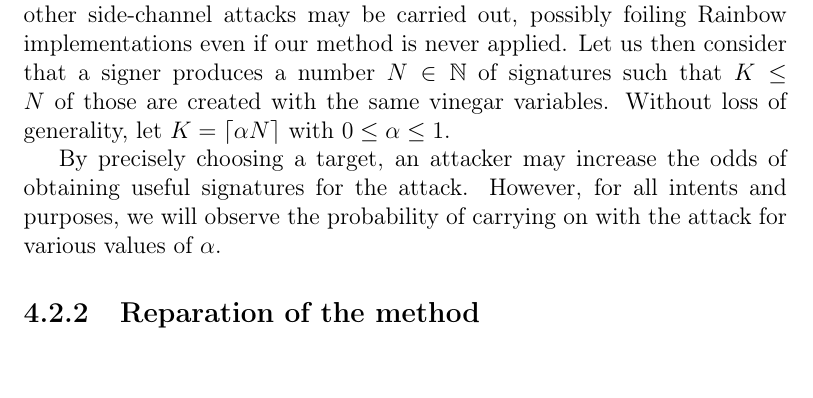
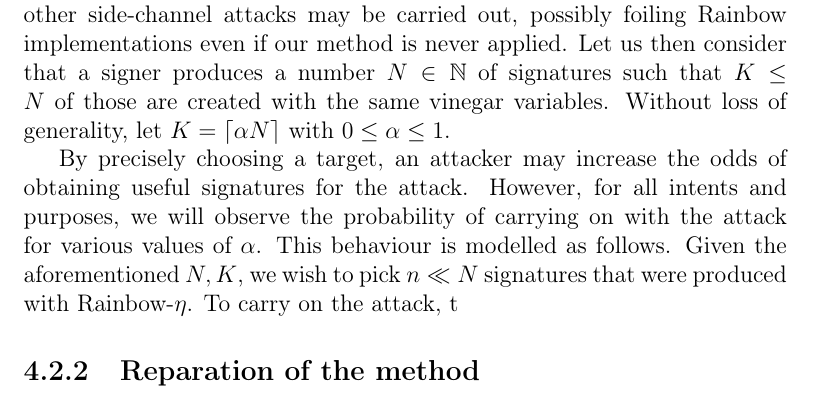
Before and after one commit to zambonin/msc, a LaTeX thesis (main.tex): part of page 54 of 62, cut so that both start at the same text. Compiled offline with pdfLaTeX.

Commit message:
overleaf_to_git: update main.tex from r13138 to r13142

```diff
--- a/main.tex
+++ b/main.tex
@@ -1313,7 +1313,7 @@ As discussed in Section~\ref{subsec:etaks}, the collection of signatures produce
 
 If an attacker has no access to the signing device, it is thus not possible to discern whether our optimization is used or not. Otherwise, several other side-channel attacks may be carried out, possibly foiling Rainbow implementations even if our method is never applied. Let us then consider that a signer produces a number $N \in \mathbb{N}$ of signatures such that $K \leq N$ of those are created with the same vinegar variables. Without loss of generality, let $K = \ceil{\alpha N}$ with $0 \leq \alpha \leq 1$.
 
-By precisely choosing a target, an attacker may increase the odds of obtaining useful signatures for the attack. However, for all intents and purposes, we will observe the probability of carrying on with the attack for various values of $\alpha$.
+By precisely choosing a target, an attacker may increase the odds of obtaining useful signatures for the attack. However, for all intents and purposes, we will observe the probability of carrying on with the attack for various values of $\alpha$. This behaviour is modelled as follows. Given the aforementioned $N, K$, we wish to pick $n \ll N$ signatures that were produced with Rainbow-$\eta$. To carry on the attack, t
 
 \subsection{Reparation of the method}\label{subsec:repair}
 
```
